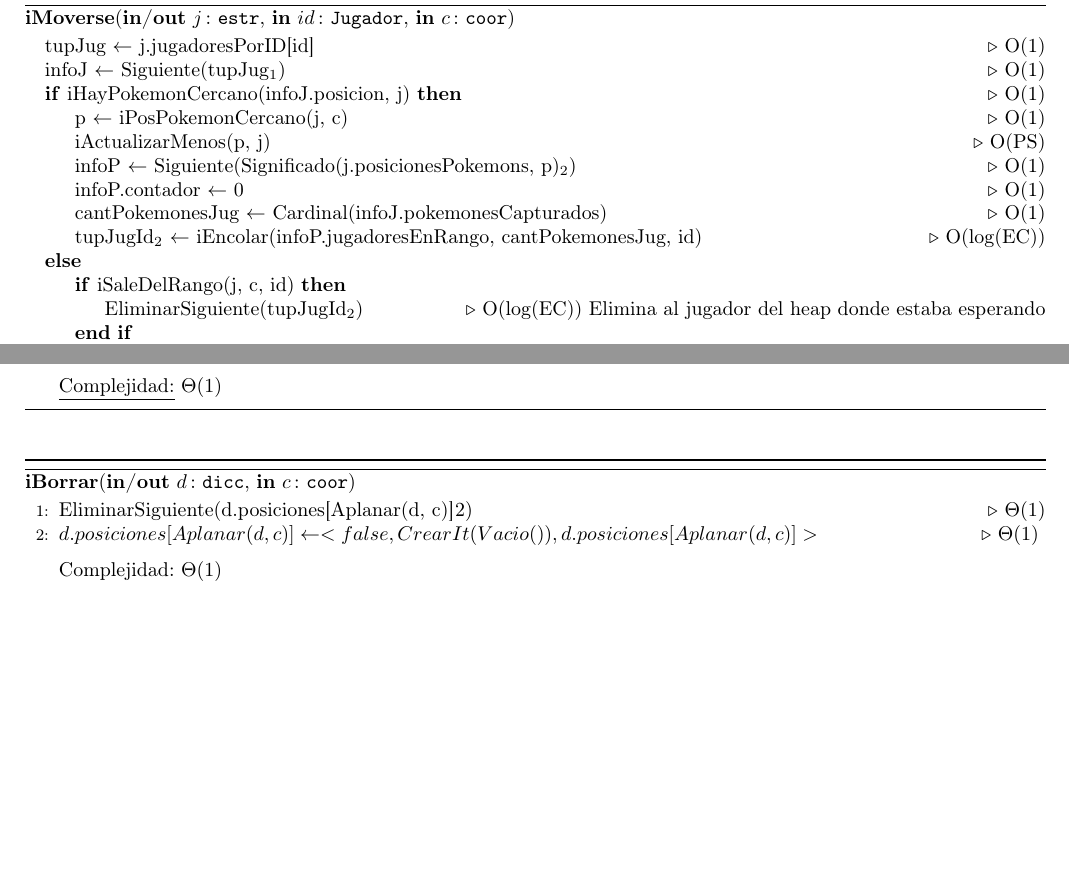
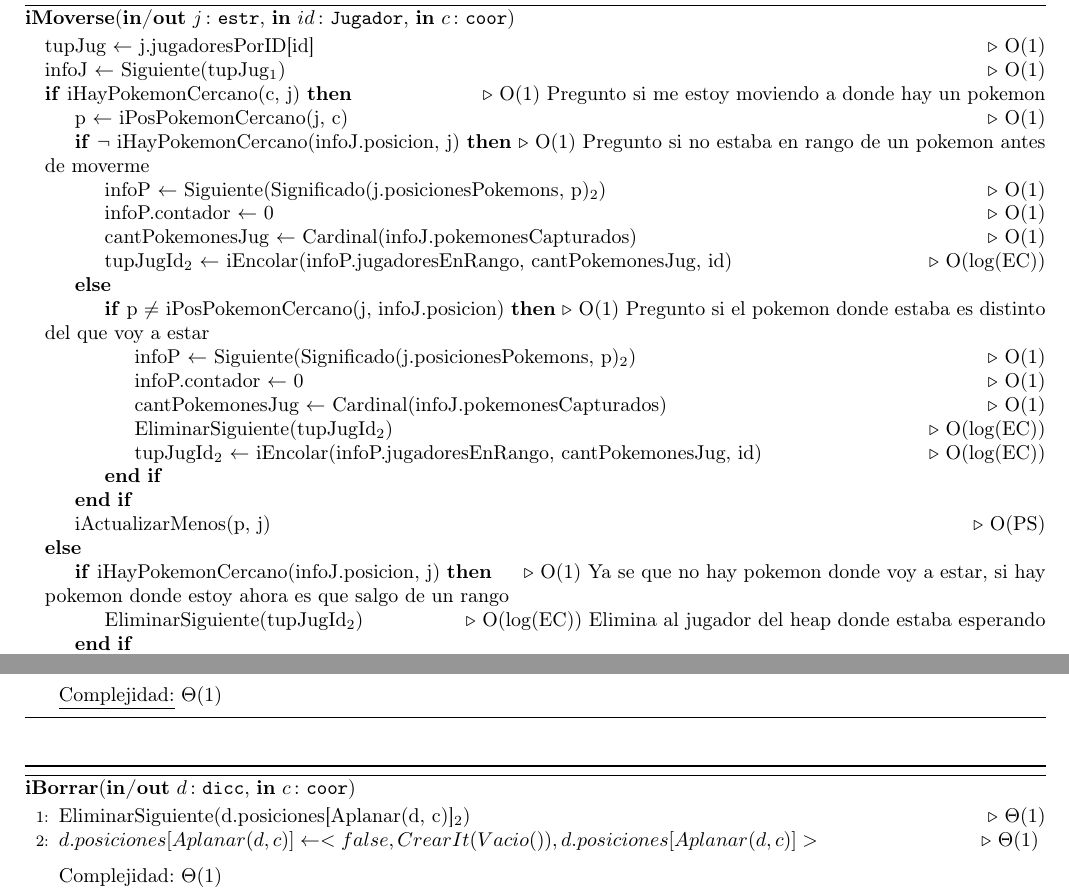
Before and after one commit to Pgarrett/Algo2TP2, a LaTeX document (main.tex, which reads modulojuego.tex): two parts of pages 17 and 27 of 42 before the commit and two parts of pages 17 and 27 of 43 after it, joined at a grey line, cut so that both start at the same text, the shorter picture padded with empty space. The pictures show the PDF file main.pdf that the author committed with the source.

Commit message:
improved moverse

```diff
--- a/modulojuego.tex
+++ b/modulojuego.tex
@@ -357,15 +357,25 @@ $\textbf{Post}$ $\equiv$ $\{$d = definir(logitud(c), latitud(c), Ag(j, significa
 	\begin{algorithmic}
 	\State tupJug $\gets$ j.jugadoresPorID[id]	\Comment O(1)
 	\State infoJ $\gets$ Siguiente(tupJug$_{1}$)	\Comment O(1)
-	\If {iHayPokemonCercano(infoJ.posicion, j)}	\Comment O(1)
+	\If {iHayPokemonCercano(c, j)}	\Comment O(1) {Pregunto si me estoy moviendo a donde hay un pokemon}
 		\State p $\gets$ iPosPokemonCercano(j, c)	\Comment O(1)
+		\If{$\neg$ iHayPokemonCercano(infoJ.posicion, j)}	\Comment O(1) {Pregunto si no estaba en rango de un pokemon antes de moverme}
+			\State infoP $\gets$ Siguiente(Significado(j.posicionesPokemons, p)$_{2}$)	\Comment O(1)
+			\State infoP.contador $\gets$ 0 \Comment O(1)
+			\State cantPokemonesJug $\gets$ Cardinal(infoJ.pokemonesCapturados)	\Comment O(1)
+			\State tupJugId$_{2}$ $\gets$ iEncolar(infoP.jugadoresEnRango, cantPokemonesJug, id)	\Comment O(log(EC))
+		\Else
+			\If {p $\neq$ iPosPokemonCercano(j, infoJ.posicion)}	\Comment O(1) {Pregunto si el pokemon donde estaba es distinto del que voy a estar}
+				\State infoP $\gets$ Siguiente(Significado(j.posicionesPokemons, p)$_{2}$)	\Comment O(1)
+			\State infoP.contador $\gets$ 0 \Comment O(1)
+			\State cantPokemonesJug $\gets$ Cardinal(infoJ.pokemonesCapturados)	\Comment O(1)
+			\State EliminarSiguiente(tupJugId$_{2}$)	\Comment O(log(EC))
+			\State tupJugId$_{2}$ $\gets$ iEncolar(infoP.jugadoresEnRango, cantPokemonesJug, id)	\Comment O(log(EC))
+			\EndIf
+		\EndIf
 		\State iActualizarMenos(p, j)	\Comment O(PS)
-		\State infoP $\gets$ Siguiente(Significado(j.posicionesPokemons, p)$_{2}$)	\Comment O(1)
-		\State infoP.contador $\gets$ 0 \Comment O(1)
-		\State cantPokemonesJug $\gets$ Cardinal(infoJ.pokemonesCapturados)	\Comment O(1)
-		\State tupJugId$_{2}$ $\gets$ iEncolar(infoP.jugadoresEnRango, cantPokemonesJug, id)	\Comment O(log(EC))
 	\Else
-		\If {iSaleDelRango(j, c, id)}
+		\If {iHayPokemonCercano(infoJ.posicion, j)}	\Comment O(1) {Ya se que no hay pokemon donde voy a estar, si hay pokemon donde estoy ahora es que salgo de un rango}
 			\State EliminarSiguiente(tupJugId$_{2}$)	\Comment O(log(EC)) {Elimina al jugador del heap donde estaba esperando}
 		\EndIf
 		\State iActualizarTodos(j)	\Comment O(PS)
```
Also changed, not shown: modulodiccmat.tex (+6 -6 lines), main.pdf.
